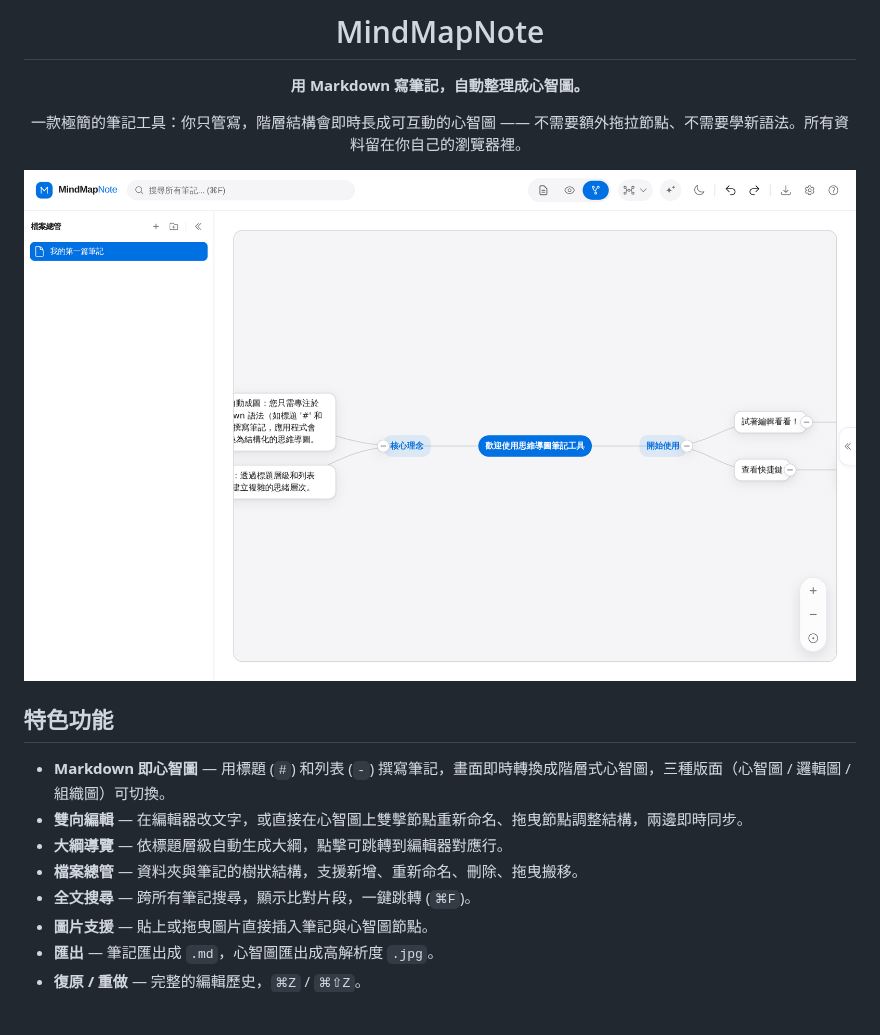
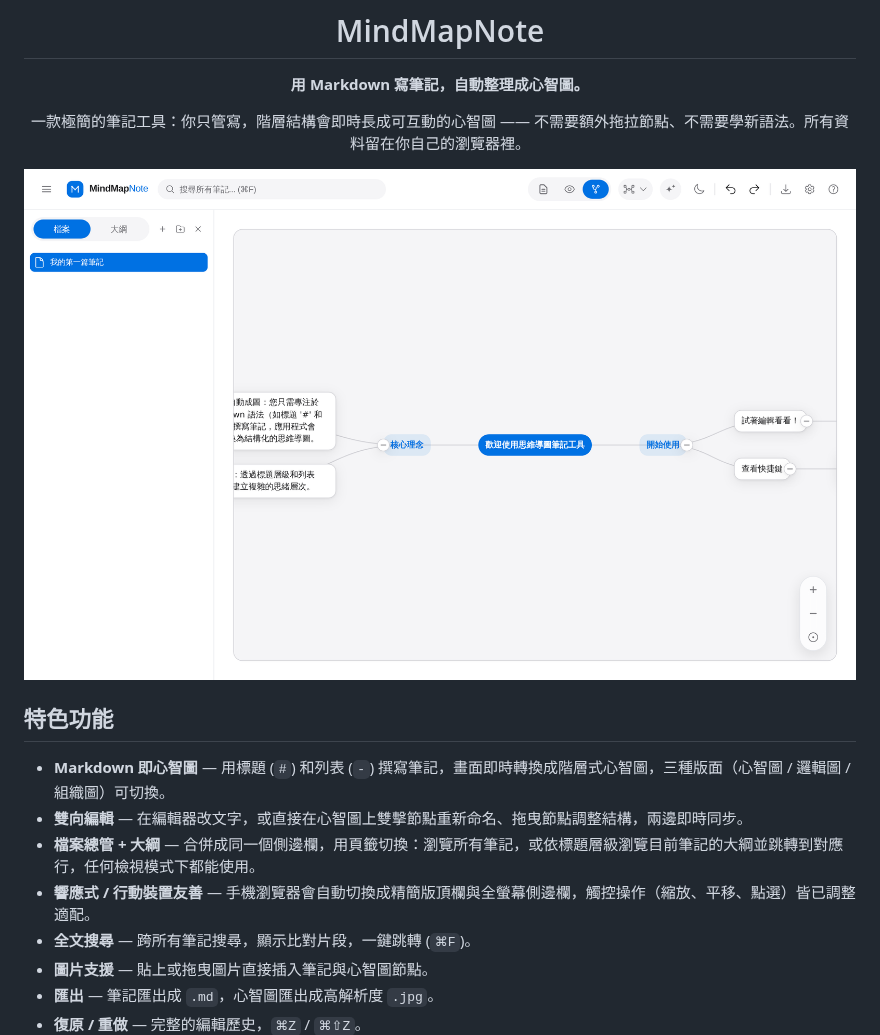
Before and after one commit to chienchitung/mind-map-note, a Markdown page: README.md, the part around the change. Drawn GitHub-style; pictures changed too: docs/screenshot-mindmap.png; blank space fills up the shorter version.

```diff
--- a/README.md
+++ b/README.md
@@ -16,8 +16,8 @@
 
 - **Markdown 即心智圖** — 用標題 (`#`) 和列表 (`-`) 撰寫筆記，畫面即時轉換成階層式心智圖，三種版面（心智圖 / 邏輯圖 / 組織圖）可切換。
 - **雙向編輯** — 在編輯器改文字，或直接在心智圖上雙擊節點重新命名、拖曳節點調整結構，兩邊即時同步。
-- **大綱導覽** — 依標題層級自動生成大綱，點擊可跳轉到編輯器對應行。
-- **檔案總管** — 資料夾與筆記的樹狀結構，支援新增、重新命名、刪除、拖曳搬移。
+- **檔案總管 + 大綱** — 合併成同一個側邊欄，用頁籤切換：瀏覽所有筆記，或依標題層級瀏覽目前筆記的大綱並跳轉到對應行，任何檢視模式下都能使用。
+- **響應式 / 行動裝置友善** — 手機瀏覽器會自動切換成精簡版頂欄與全螢幕側邊欄，觸控操作（縮放、平移、點選）皆已調整適配。
 - **全文搜尋** — 跨所有筆記搜尋，顯示比對片段，一鍵跳轉 (`⌘F`)。
 - **圖片支援** — 貼上或拖曳圖片直接插入筆記與心智圖節點。
 - **匯出** — 筆記匯出成 `.md`，心智圖匯出成高解析度 `.jpg`。
```
Also changed, not shown: 8 other files.
